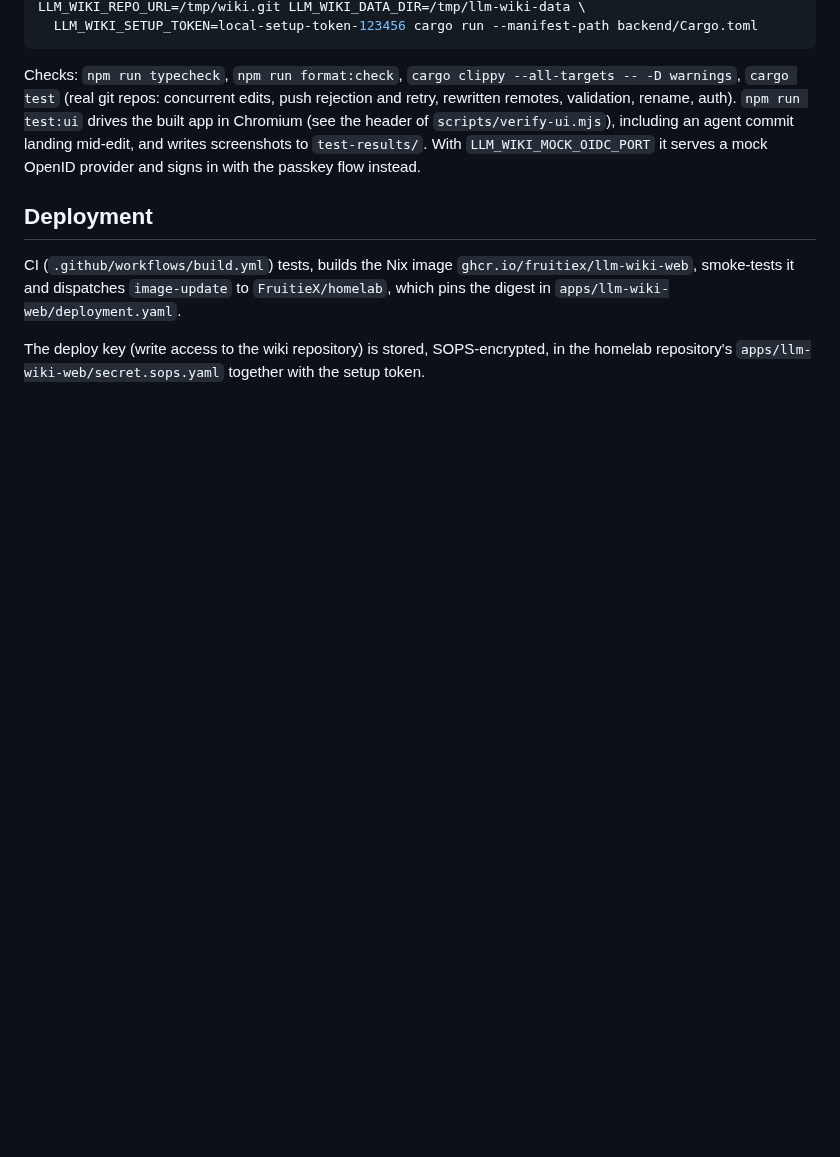
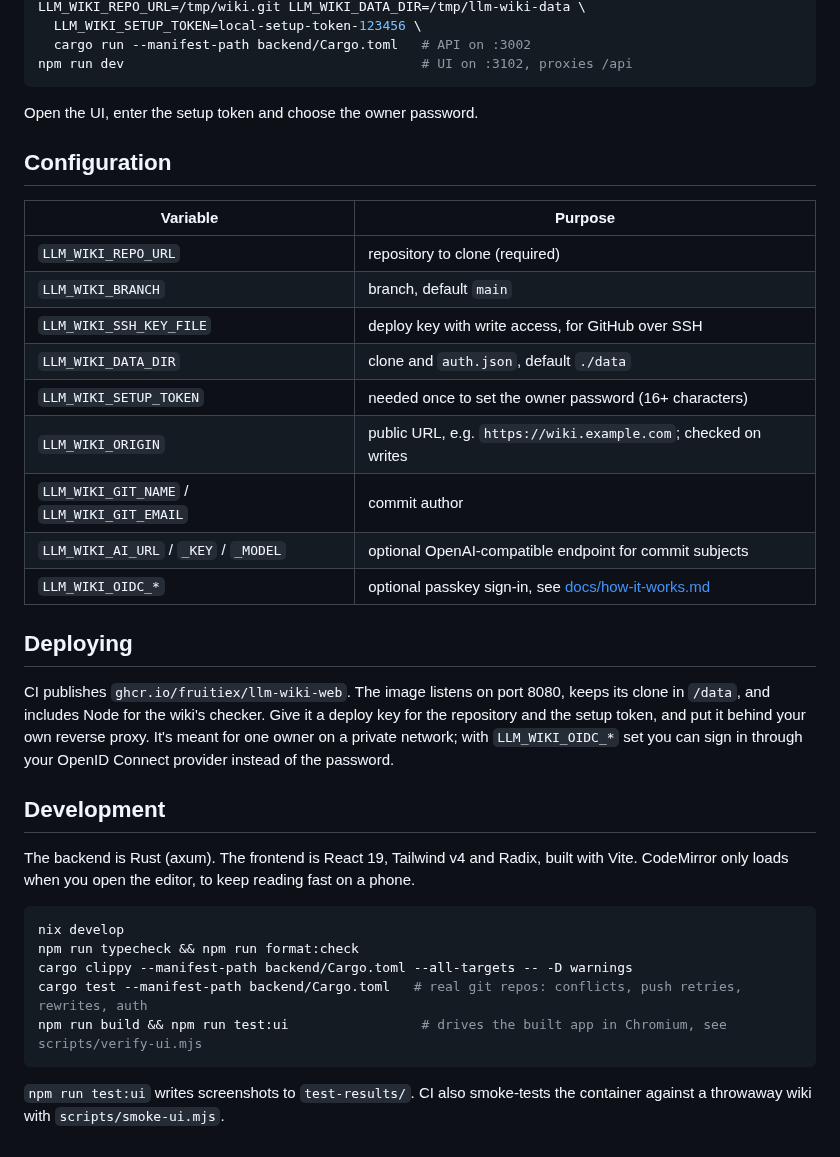
Before and after one commit to FruitieX/llm-wiki-web, a Markdown page: README.md, the part around one of its changes. GitHub-like rendering; blank space fills up the shorter version.

````diff
--- a/README.md
+++ b/README.md
@@ -57,17 +50,47 @@ git clone --bare <your wiki repository URL> /tmp/wiki.git
 LLM_WIKI_REPO_URL=/tmp/wiki.git LLM_WIKI_DATA_DIR=/tmp/llm-wiki-data \
-  LLM_WIKI_SETUP_TOKEN=local-setup-token-123456 cargo run --manifest-path backend/Cargo.toml
+  LLM_WIKI_SETUP_TOKEN=local-setup-token-123456 \
+  cargo run --manifest-path backend/Cargo.toml   # API on :3002
+npm run dev                                      # UI on :3102, proxies /api
 ```
 
-Checks: `npm run typecheck`, `npm run format:check`, `cargo clippy --all-targets -- -D warnings`, `cargo test` (real
-git repos: concurrent edits, push rejection and retry, rewritten remotes, validation, rename, auth). `npm run test:ui`
-drives the built app in Chromium (see the header of `scripts/verify-ui.mjs`), including an agent commit landing
-mid-edit, and writes screenshots to `test-results/`. With `LLM_WIKI_MOCK_OIDC_PORT` it serves a mock OpenID provider
-and signs in with the passkey flow instead.
+Open the UI, enter the setup token and choose the owner password.
 
-## Deployment
+## Configuration
 
-CI (`.github/workflows/build.yml`) tests, builds the Nix image `ghcr.io/fruitiex/llm-wiki-web`, smoke-tests it and
-dispatches `image-update` to `FruitieX/homelab`, which pins the digest in `apps/llm-wiki-web/deployment.yaml`.
+| Variable                                   | Purpose                                                                            |
+| ------------------------------------------ | ---------------------------------------------------------------------------------- |
+| `LLM_WIKI_REPO_URL`                        | repository to clone (required)                                                     |
+| `LLM_WIKI_BRANCH`                          | branch, default `main`                                                             |
+| `LLM_WIKI_SSH_KEY_FILE`                    | deploy key with write access, for GitHub over SSH                                  |
+| `LLM_WIKI_DATA_DIR`                        | clone and `auth.json`, default `./data`                                            |
+| `LLM_WIKI_SETUP_TOKEN`                     | needed once to set the owner password (16+ characters)                             |
+| `LLM_WIKI_ORIGIN`                          | public URL, e.g. `https://wiki.example.com`; checked on writes                     |
+| `LLM_WIKI_GIT_NAME` / `LLM_WIKI_GIT_EMAIL` | commit author                                                                      |
+| `LLM_WIKI_AI_URL` / `_KEY` / `_MODEL`      | optional OpenAI-compatible endpoint for commit subjects                            |
+| `LLM_WIKI_OIDC_*`                          | optional passkey sign-in, see [docs/how-it-works.md](docs/how-it-works.md#sign-in) |
 
-The deploy key (write access to the wiki repository) is stored, SOPS-encrypted, in the homelab repository's
-`apps/llm-wiki-web/secret.sops.yaml` together with the setup token.
+## Deploying
+
+CI publishes `ghcr.io/fruitiex/llm-wiki-web`. The image listens on port 8080,
+keeps its clone in `/data`, and includes Node for the wiki's checker. Give it a
+deploy key for the repository and the setup token, and put it behind your own
+reverse proxy. It's meant for one owner on a private network; with
+`LLM_WIKI_OIDC_*` set you can sign in through your OpenID Connect provider
+instead of the password.
+
+## Development
+
+The backend is Rust (axum). The frontend is React 19, Tailwind v4 and Radix,
+built with Vite. CodeMirror only loads when you open the editor, to keep
+reading fast on a phone.
+
+```sh
+nix develop
+npm run typecheck && npm run format:check
+cargo clippy --manifest-path backend/Cargo.toml --all-targets -- -D warnings
+cargo test --manifest-path backend/Cargo.toml   # real git repos: conflicts, push retries, rewrites, auth
+npm run build && npm run test:ui                 # drives the built app in Chromium, see scripts/verify-ui.mjs
+```
+
+`npm run test:ui` writes screenshots to `test-results/`. CI also smoke-tests
+the container against a throwaway wiki with `scripts/smoke-ui.mjs`.
````
Also changed, not shown: other parts of README.md (+38 -45 lines), docs/how-it-works.md (added, +81 -0 lines), docs/screenshots/home.png (added), docs/screenshots/page.png (added).
